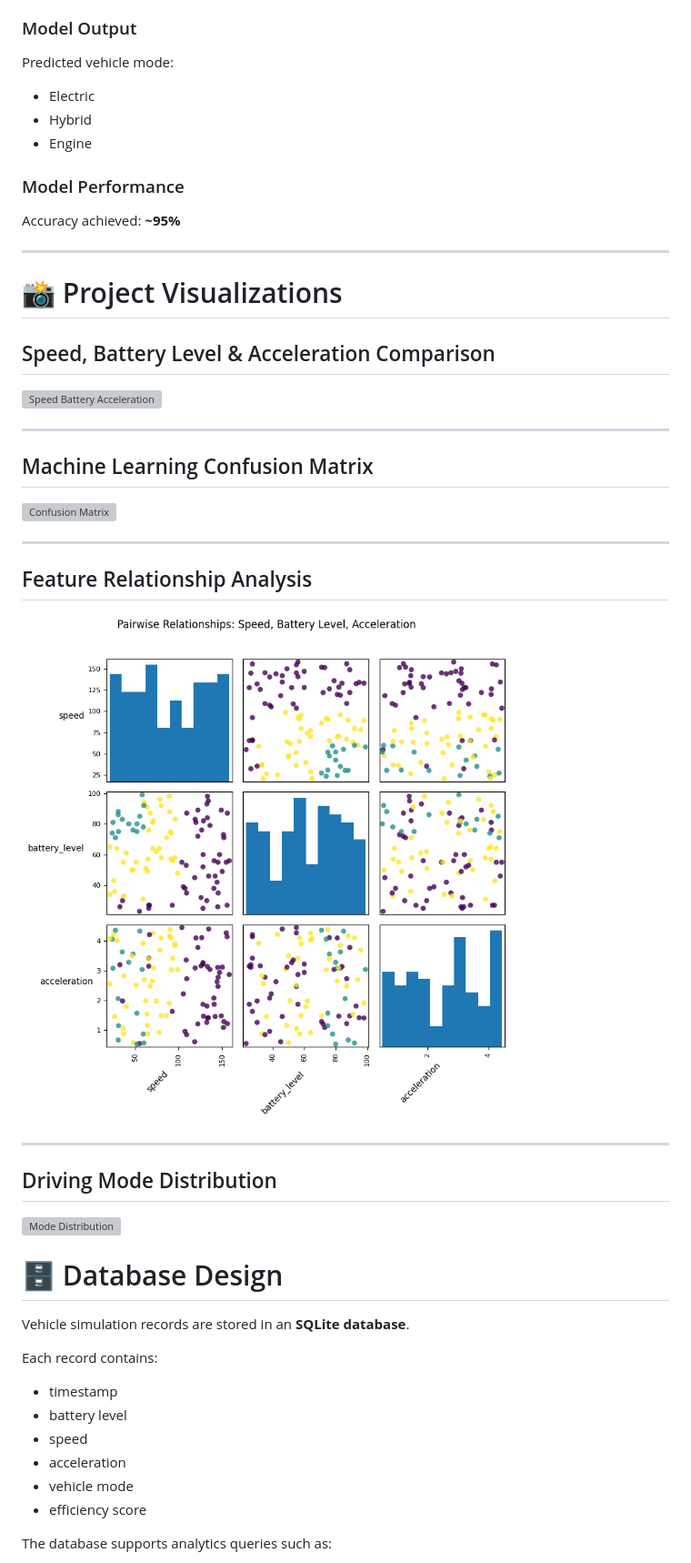
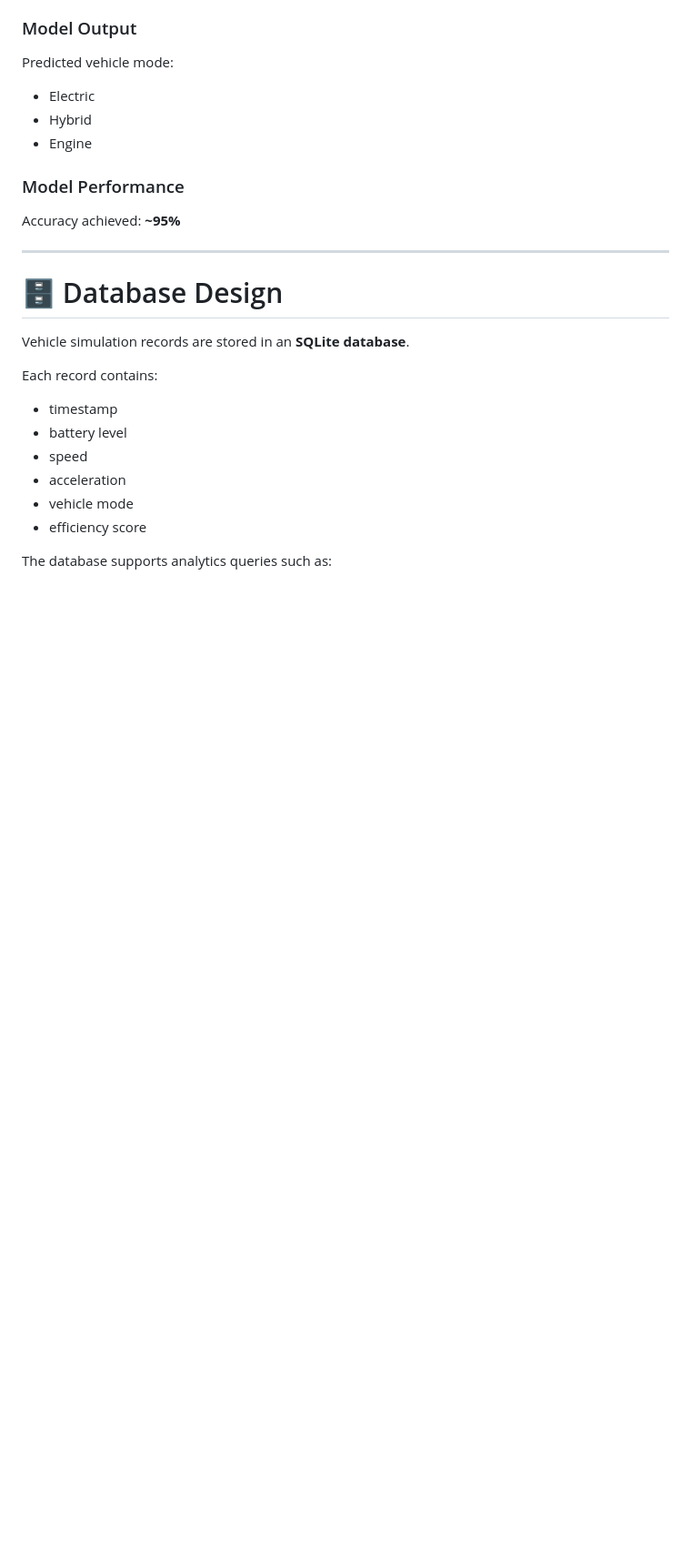
Before and after one commit to sohamgulhane13/hybrid-vehicle-mode-switcher, a Markdown page: README.md, the part around the change. Shown at 91% size. Drawn GitHub-style; blank space fills up the shorter version; grey boxes are pictures that could not be loaded.

```diff
--- a/README.md
+++ b/README.md
@@ -144,29 +144,6 @@ Accuracy achieved: **~95%**
 
 ---
 
-# 📸 Project Visualizations
-
-## Speed, Battery Level & Acceleration Comparison
-
-![Speed Battery Acceleration](images/comparisonplot.png)
-
----
-
-## Machine Learning Confusion Matrix
-
-![Confusion Matrix](images/confusionmatrix.png)
-
----
-
-## Feature Relationship Analysis
-
-![Pairplot](images/paairplot.png)
-
----
-
-## Driving Mode Distribution
-
-![Mode Distribution](images/modedistribution.png)
 
 # 🗄️ Database Design
 
```
